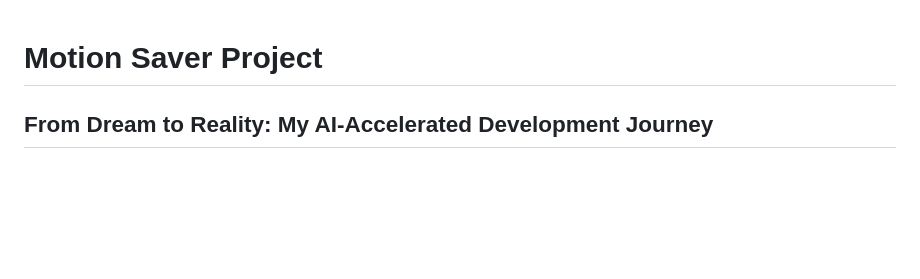
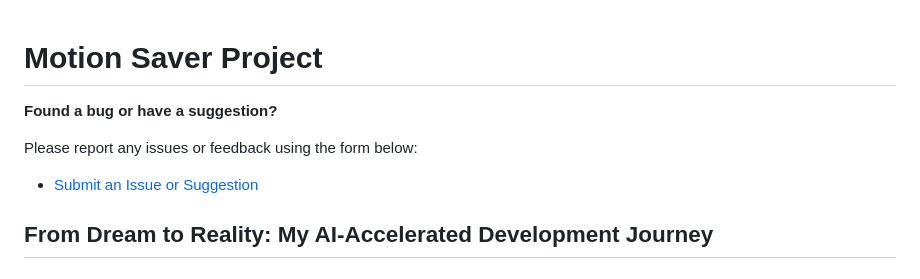
Before and after one commit to chinmay-sawant/MotionSaver, a Markdown page: README.md, the part around the change. GitHub-like rendering; blank space fills up the shorter version.

Commit message:
Added form for submitting the issues

```diff
--- a/README.md
+++ b/README.md
@@ -1,4 +1,10 @@
 # Motion Saver Project
+
+**Found a bug or have a suggestion?**
+
+Please report any issues or feedback using the form below:
+
+- [Submit an Issue or Suggestion](https://forms.gle/zhVFJnu5G1ySiBuC8)
 
 ## From Dream to Reality: My AI-Accelerated Development Journey
 
```
